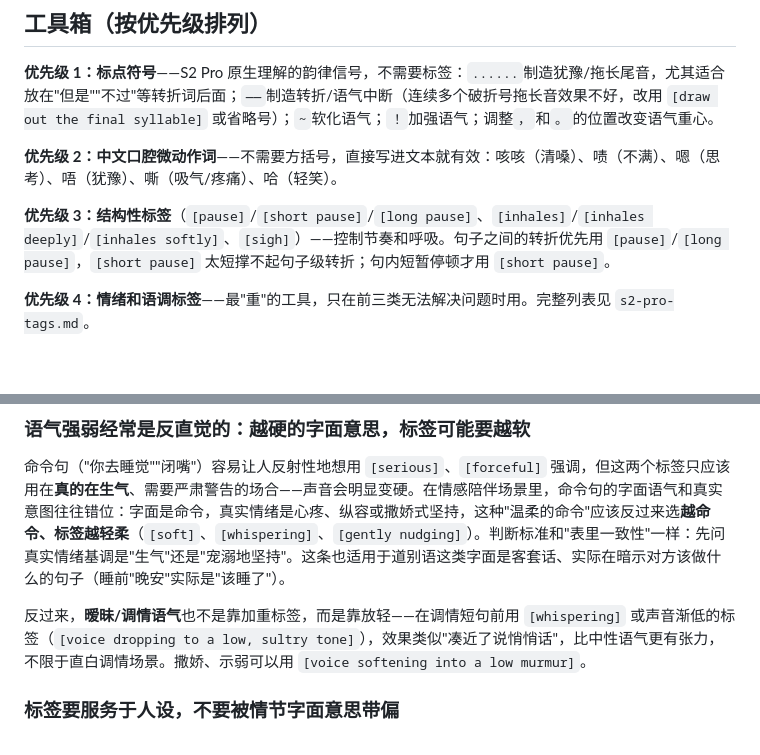
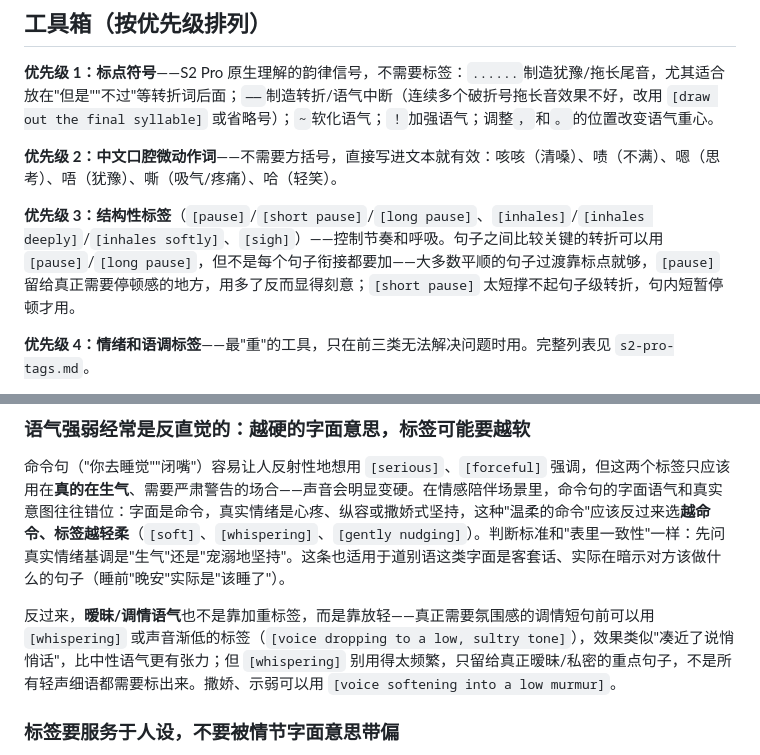
Before and after one commit to dawnsyo-blip/ttsdirectorskill-chatting, a Markdown page: SKILL.md, 2 parts joined by grey strips. GitHub-like rendering; blank space fills up the shorter version.

Commit message:
Use [pause] and [whispering] more sparingly
- [pause] 原来的写法是"句子之间的转折优先用"，容易变成每句都加；改成只在
  关键转折才用，普通句子衔接靠标点就够。
- [whispering] 原来写"不限于直白调情场景"，等于鼓励扩大使用范围；改成只
  留给真正暧昧/私密的重点句子。

Co-Authored-By: Claude Sonnet 5 <noreply@anthropic.com>

```diff
--- a/SKILL.md
+++ b/SKILL.md
@@ -69,7 +69,7 @@ description: >
 
 **优先级 2：中文口腔微动作词**——不需要方括号，直接写进文本就有效：咳咳（清嗓）、啧（不满）、嗯（思考）、唔（犹豫）、嘶（吸气/疼痛）、哈（轻笑）。
 
-**优先级 3：结构性标签**（`[pause]`/`[short pause]`/`[long pause]`、`[inhales]`/`[inhales deeply]`/`[inhales softly]`、`[sigh]`）——控制节奏和呼吸。句子之间的转折优先用 `[pause]`/`[long pause]`，`[short pause]` 太短撑不起句子级转折；句内短暂停顿才用 `[short pause]`。
+**优先级 3：结构性标签**（`[pause]`/`[short pause]`/`[long pause]`、`[inhales]`/`[inhales deeply]`/`[inhales softly]`、`[sigh]`）——控制节奏和呼吸。句子之间比较关键的转折可以用 `[pause]`/`[long pause]`，但不是每个句子衔接都要加——大多数平顺的句子过渡靠标点就够，`[pause]` 留给真正需要停顿感的地方，用多了反而显得刻意；`[short pause]` 太短撑不起句子级转折，句内短暂停顿才用。
 
 **优先级 4：情绪和语调标签**——最"重"的工具，只在前三类无法解决问题时用。完整列表见 `s2-pro-tags.md`。
 
@@ -93,7 +93,7 @@ description: >
 
 命令句（"你去睡觉""闭嘴"）容易让人反射性地想用 `[serious]`、`[forceful]` 强调，但这两个标签只应该用在**真的在生气**、需要严肃警告的场合——声音会明显变硬。在情感陪伴场景里，命令句的字面语气和真实意图往往错位：字面是命令，真实情绪是心疼、纵容或撒娇式坚持，这种"温柔的命令"应该反过来选**越命令、标签越轻柔**（`[soft]`、`[whispering]`、`[gently nudging]`）。判断标准和"表里一致性"一样：先问真实情绪基调是"生气"还是"宠溺地坚持"。这条也适用于道别语这类字面是客套话、实际在暗示对方该做什么的句子（睡前"晚安"实际是"该睡了"）。
 
-反过来，**暧昧/调情语气**也不是靠加重标签，而是靠放轻——在调情短句前用 `[whispering]` 或声音渐低的标签（`[voice dropping to a low, sultry tone]`），效果类似"凑近了说悄悄话"，比中性语气更有张力，不限于直白调情场景。撒娇、示弱可以用 `[voice softening into a low murmur]`。
+反过来，**暧昧/调情语气**也不是靠加重标签，而是靠放轻——真正需要氛围感的调情短句前可以用 `[whispering]` 或声音渐低的标签（`[voice dropping to a low, sultry tone]`），效果类似"凑近了说悄悄话"，比中性语气更有张力；但 `[whispering]` 别用得太频繁，只留给真正暧昧/私密的重点句子，不是所有轻声细语都需要标出来。撒娇、示弱可以用 `[voice softening into a low murmur]`。
 
 ### 标签要服务于人设，不要被情节字面意思带偏
 
```
